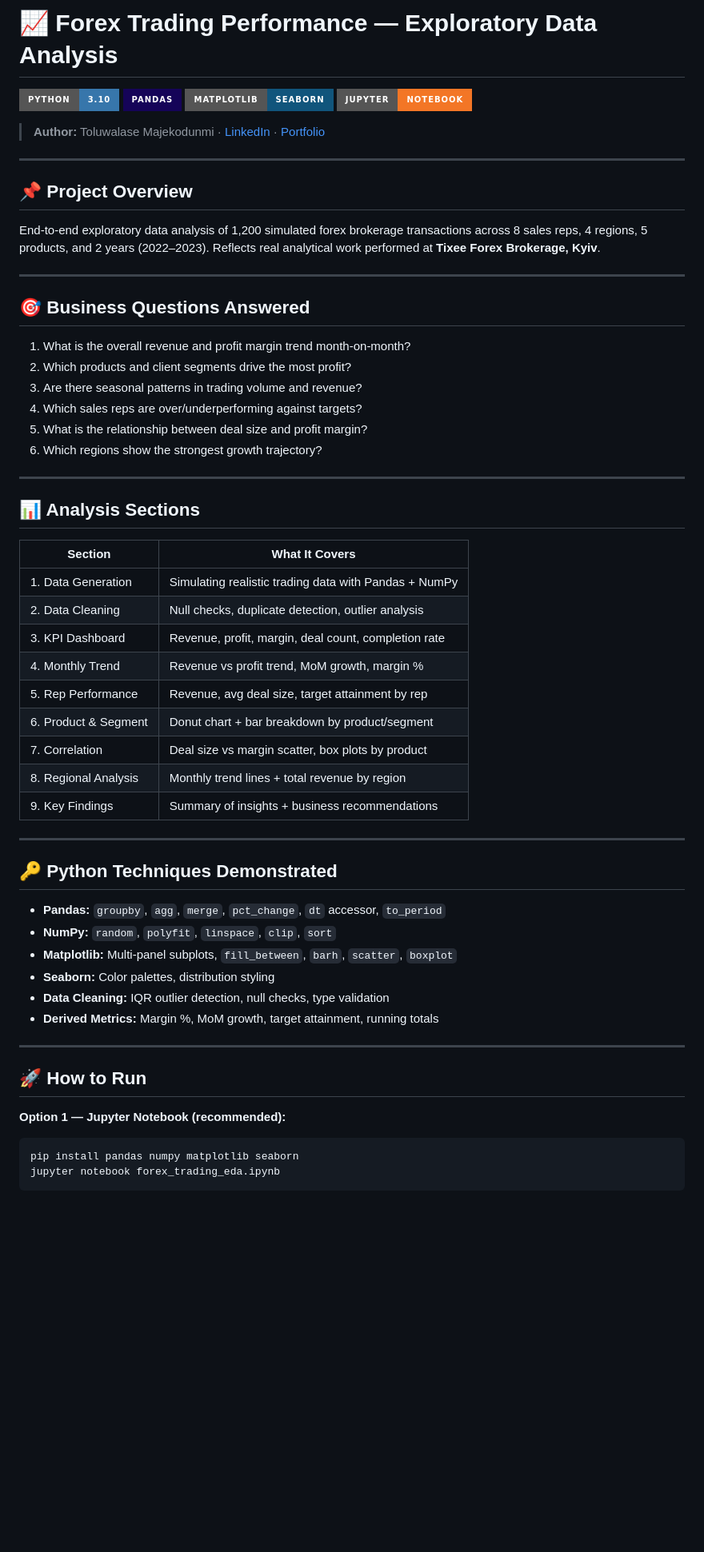
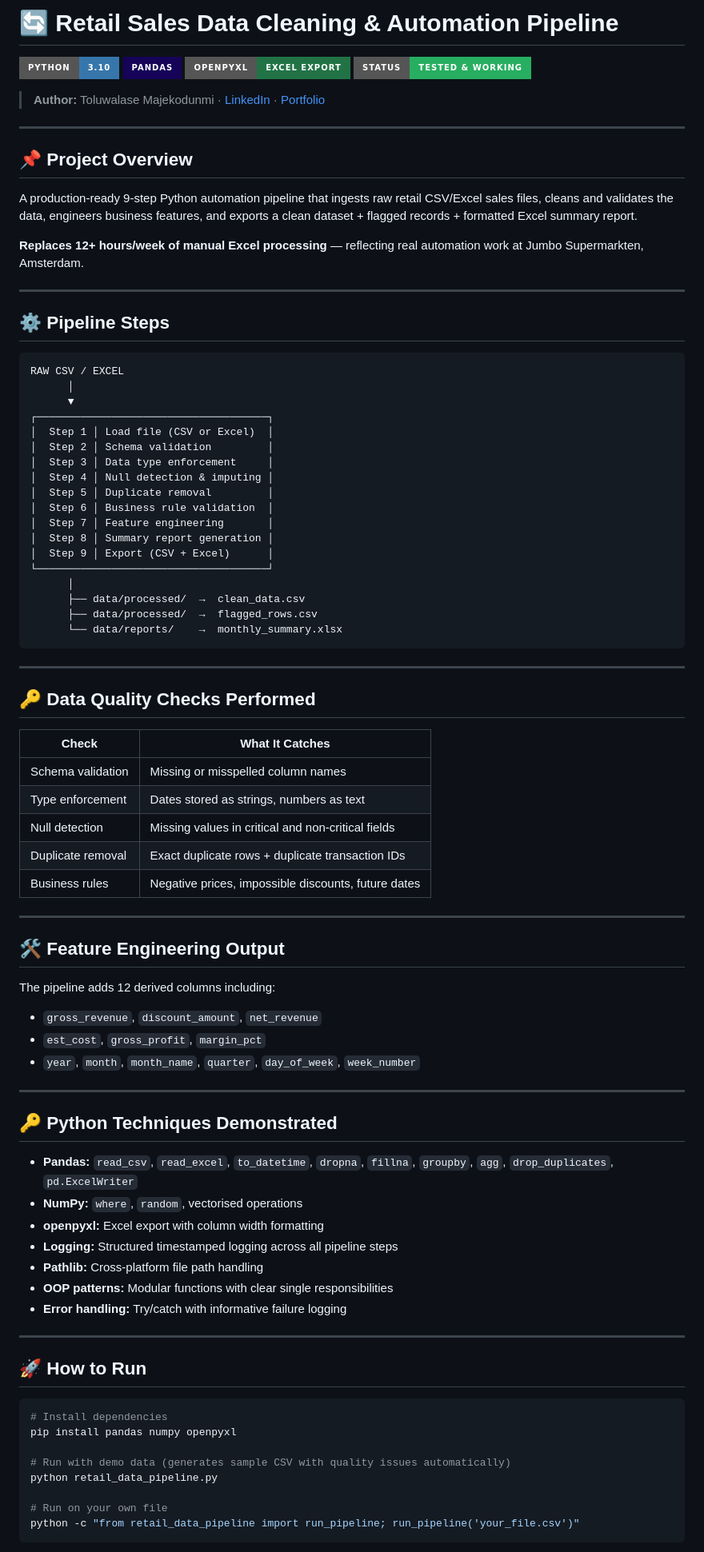
Before and after one commit to lasemajek12-max/data-analytics-portfolio, a Markdown page: README.md, the part around one of its changes. Shown at 80% size. GitHub-like rendering; badges without logos; blank space fills up the shorter version.

````diff
--- a/README.md
+++ b/README.md
@@ -1,9 +1,9 @@
-# 📈 Forex Trading Performance — Exploratory Data Analysis
+# 🔄 Retail Sales Data Cleaning & Automation Pipeline
 
 ![Python](https://img.shields.io/badge/Python-3.10-3776AB?style=for-the-badge&logo=python&logoColor=white)
 ![Pandas](https://img.shields.io/badge/Pandas-150458?style=for-the-badge&logo=pandas&logoColor=white)
-![Matplotlib](https://img.shields.io/badge/Matplotlib-Seaborn-11557c?style=for-the-badge)
-![Jupyter](https://img.shields.io/badge/Jupyter-Notebook-F37626?style=for-the-badge&logo=jupyter&logoColor=white)
+![openpyxl](https://img.shields.io/badge/openpyxl-Excel%20Export-217346?style=for-the-badge)
+![Status](https://img.shields.io/badge/Status-Tested%20%26%20Working-27ae60?style=for-the-badge)
 
 > **Author:** Toluwalase Majekodunmi · [LinkedIn](https://www.linkedin.com/in/tolu-majek124/) · [Portfolio](https://lasemajek12-max.github.io/data-analytics-portfolio/)
 
@@ -11,53 +11,81 @@
 
 ## 📌 Project Overview
 
-End-to-end exploratory data analysis of 1,200 simulated forex brokerage transactions across 8 sales reps, 4 regions, 5 products, and 2 years (2022–2023). Reflects real analytical work performed at **Tixee Forex Brokerage, Kyiv**.
+A production-ready 9-step Python automation pipeline that ingests raw retail CSV/Excel sales files, cleans and validates the data, engineers business features, and exports a clean dataset + flagged records + formatted Excel summary report.
+
+**Replaces 12+ hours/week of manual Excel processing** — reflecting real automation work at Jumbo Supermarkten, Amsterdam.
 
 ---
 
-## 🎯 Business Questions Answered
+## ⚙️ Pipeline Steps
 
-1. What is the overall revenue and profit margin trend month-on-month?
-2. Which products and client segments drive the most profit?
-3. Are there seasonal patterns in trading volume and revenue?
-4. Which sales reps are over/underperforming against targets?
-5. What is the relationship between deal size and profit margin?
-6. Which regions show the strongest growth trajectory?
+```
+RAW CSV / EXCEL
+      │
+      ▼
+┌─────────────────────────────────────┐
+│  Step 1 │ Load file (CSV or Excel)  │
+│  Step 2 │ Schema validation         │
+│  Step 3 │ Data type enforcement     │
+│  Step 4 │ Null detection & imputing │
+│  Step 5 │ Duplicate removal         │
+│  Step 6 │ Business rule validation  │
+│  Step 7 │ Feature engineering       │
+│  Step 8 │ Summary report generation │
+│  Step 9 │ Export (CSV + Excel)      │
+└─────────────────────────────────────┘
+      │
+      ├── data/processed/  →  clean_data.csv
+      ├── data/processed/  →  flagged_rows.csv
+      └── data/reports/    →  monthly_summary.xlsx
+```
 
 ---
 
-## 📊 Analysis Sections
+## 🔑 Data Quality Checks Performed
 
-| Section | What It Covers |
+| Check | What It Catches |
 |---|---|
-| 1. Data Generation | Simulating realistic trading data with Pandas + NumPy |
-| 2. Data Cleaning | Null checks, duplicate detection, outlier analysis |
-| 3. KPI Dashboard | Revenue, profit, margin, deal count, completion rate |
-| 4. Monthly Trend | Revenue vs profit trend, MoM growth, margin % |
-| 5. Rep Performance | Revenue, avg deal size, target attainment by rep |
-| 6. Product & Segment | Donut chart + bar breakdown by product/segment |
-| 7. Correlation | Deal size vs margin scatter, box plots by product |
-| 8. Regional Analysis | Monthly trend lines + total revenue by region |
-| 9. Key Findings | Summary of insights + business recommendations |
+| Schema validation | Missing or misspelled column names |
+| Type enforcement | Dates stored as strings, numbers as text |
+| Null detection | Missing values in critical and non-critical fields |
+| Duplicate removal | Exact duplicate rows + duplicate transaction IDs |
+| Business rules | Negative prices, impossible discounts, future dates |
+
+---
+
+## 🛠️ Feature Engineering Output
+
+The pipeline adds 12 derived columns including:
+
+- `gross_revenue`, `discount_amount`, `net_revenue`
+- `est_cost`, `gross_profit`, `margin_pct`
+- `year`, `month`, `month_name`, `quarter`, `day_of_week`, `week_number`
 
 ---
 
 ## 🔑 Python Techniques Demonstrated
 
-- **Pandas:** `groupby`, `agg`, `merge`, `pct_change`, `dt` accessor, `to_period`
-- **NumPy:** `random`, `polyfit`, `linspace`, `clip`, `sort`
-- **Matplotlib:** Multi-panel subplots, `fill_between`, `barh`, `scatter`, `boxplot`
-- **Seaborn:** Color palettes, distribution styling
-- **Data Cleaning:** IQR outlier detection, null checks, type validation
-- **Derived Metrics:** Margin %, MoM growth, target attainment, running totals
+- **Pandas:** `read_csv`, `read_excel`, `to_datetime`, `dropna`, `fillna`, `groupby`, `agg`, `drop_duplicates`, `pd.ExcelWriter`
+- **NumPy:** `where`, `random`, vectorised operations
+- **openpyxl:** Excel export with column width formatting
+- **Logging:** Structured timestamped logging across all pipeline steps
+- **Pathlib:** Cross-platform file path handling
+- **OOP patterns:** Modular functions with clear single responsibilities
+- **Error handling:** Try/catch with informative failure logging
 
 ---
 
 ## 🚀 How to Run
 
-**Option 1 — Jupyter Notebook (recommended):**
 ```bash
-pip install pandas numpy matplotlib seaborn
-jupyter notebook forex_trading_eda.ipynb
+# Install dependencies
+pip install pandas numpy openpyxl
+
+# Run with demo data (generates sample CSV with quality issues automatically)
+python retail_data_pipeline.py
+
+# Run on your own file
+python -c "from retail_data_pipeline import run_pipeline; run_pipeline('your_file.csv')"
 ```
 
````
Also changed, not shown: other parts of README.md (+17 -6 lines).
